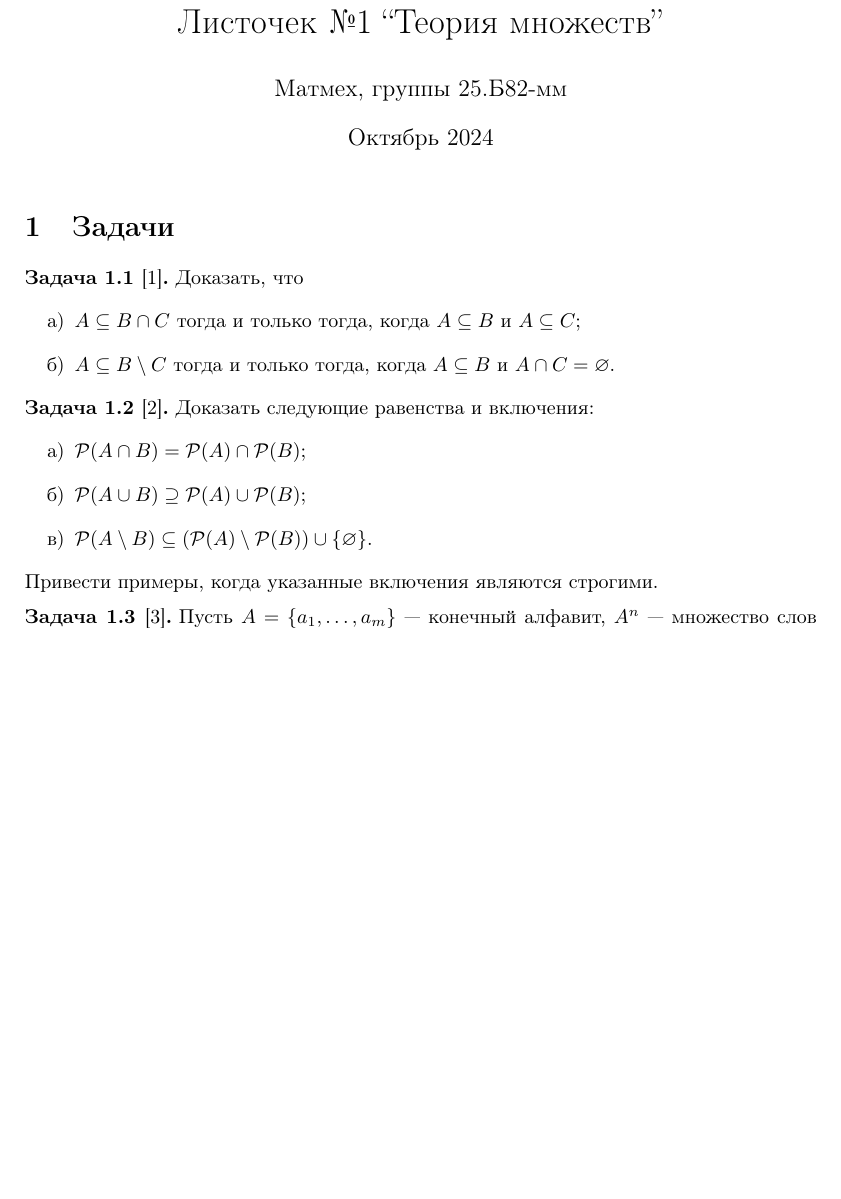
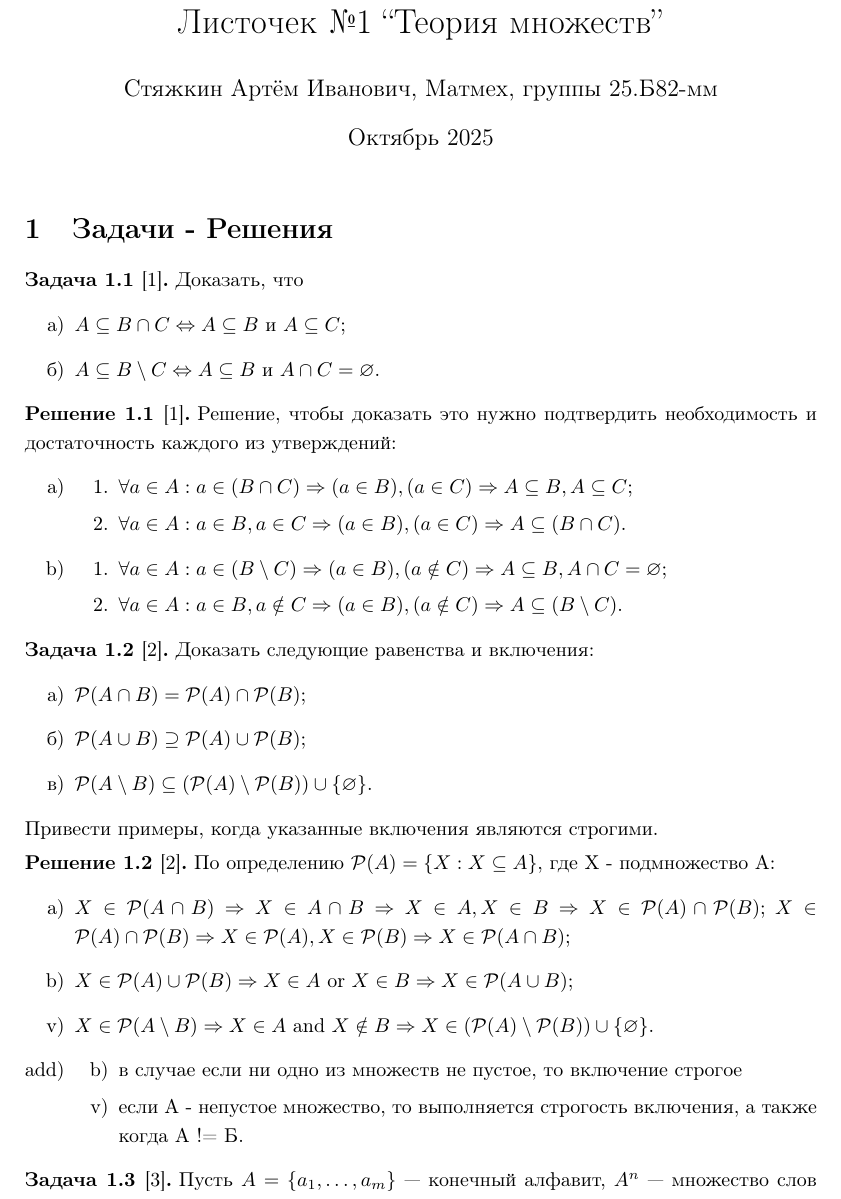
Before and after one commit to ermolenko-alexander/discrete-2025, a LaTeX document (hometask1/list1.tex): part of page 1 of 2 before the commit and part of page 1 of 3 after it, cut so that both start at the same text, the shorter picture padded with empty space. Compiled offline with pdfLaTeX.

Commit message:
Solutions for first two tasks for the first homework

```diff
--- a/hometask1/list1.tex
+++ b/hometask1/list1.tex
@@ -39,6 +39,9 @@
 \declaretheoremstyle[name=Задача,notebraces={[}{]}]{prosty}
 \declaretheorem[style=prosty,numberlike=theorem]{task}
 
+\declaretheoremstyle[name=Решение,notebraces={[}{]}]{prosty}
+\declaretheorem[style=prosty, numberlike=definition]{solution}
+
 \setstretch{1.2}
 \geometry{
     textheight=9in,
@@ -53,22 +56,36 @@
 \setuptodonotes{size=\small, color=white, bordercolor=white, textcolor=Bittersweet}
 
 \title{Листочек №1 ``Теория множеств''}
-\author{Матмех, группы 25.Б82-мм}
-\date{Октябрь 2024}
+\author{Стяжкин Артём Иванович, Матмех, группы 25.Б82-мм}
+\date{Октябрь 2025}
 
 \begin{document}
 \maketitle
 
-\section{Задачи}
+\section{Задачи - Решения}
 
 % 1. Множества — эквивалентные формулировки
 \begin{task}[1]
 Доказать, что
 \begin{enumerate}
-    \item[а)] $A \subseteq B \cap C$ тогда и только тогда, когда $A \subseteq B$ и $A \subseteq C$;
-    \item[б)] $A \subseteq B \setminus C$ тогда и только тогда, когда $A \subseteq B$ и $A \cap C = \varnothing$.
+    \item[а)] $A \subseteq B \cap C \Leftrightarrow A \subseteq B$ и $A \subseteq C$;
+    \item[б)] $A \subseteq B \setminus C \Leftrightarrow A \subseteq B$ и $A \cap C = \varnothing$.
 \end{enumerate}
 \end{task}
+
+\begin{solution}[1]
+Решение, чтобы доказать это нужно подтвердить необходимость и достаточность каждого из утверждений:
+\begin{enumerate}
+	\item[a)] \begin{enumerate}
+	\item[1.] $ \forall a \in A : a \in ( B \cap C ) \Rightarrow ( a \in B ), ( a \in C ) \Rightarrow A \subseteq B, A \subseteq C$;
+	\item[2.] $ \forall a \in A : a \in B, a \in C \Rightarrow (a \in B), (a \in C) \Rightarrow A \subseteq (B \cap C)$.
+	\end{enumerate}
+	\item[b)] \begin{enumerate}
+	\item[1.] $ \forall a \in A : a \in (B \setminus C) \Rightarrow (a \in B), (a \notin C) \Rightarrow A \subseteq B, A \cap C = \varnothing$;
+	\item[2.] $ \forall a \in A : a \in B, a \notin C \Rightarrow (a \in B), (a \notin C) \Rightarrow A \subseteq (B \setminus C)$.
+	\end{enumerate}
+\end{enumerate}
+\end{solution}
 
 % 2. Мощности множеств — равенства и включения
 \begin{task}[2]
@@ -80,6 +97,21 @@
 \end{enumerate}
 Привести примеры, когда указанные включения являются строгими.
 \end{task}
+
+\begin{solution}[2]
+По определению $\mathcal{P}(A) = \lbrace X : X \subseteq A \rbrace $, где X - подмножество A:
+\begin{enumerate}
+	\item[a)] $X \in \mathcal{P}(A \cap B) \Rightarrow X \in A \cap B \Rightarrow X \in A, X \in B \Rightarrow X \in \mathcal{P}(A) \cap \mathcal{P}(B)$;
+	$X \in \mathcal{P}(A) \cap \mathcal{P}(B) \Rightarrow X \in \mathcal{P}(A), X \in \mathcal{P}(B) \Rightarrow X \in \mathcal{P}(A \cap B)$;
+	\item[b)] $X \in \mathcal{P}(A) \cup \mathcal{P}(B) \Rightarrow X \in A$ or $X \in B \Rightarrow X \in \mathcal{P}(A \cup B)$;
+	\item[v)] $X \in \mathcal{P}(A \setminus B) \Rightarrow X \in A $ and $ X \notin B \Rightarrow X \in (\mathcal{P}(A) \setminus \mathcal{P}(B)) \cup \lbrace \varnothing \rbrace$.
+	\item[add)]
+	\begin{enumerate}
+	\item[b)]в случае если ни одно из множеств не пустое, то включение строгое
+	\item[v)]eсли A - непустое множество, то выполняется строгость включения, а также когда А != Б.
+	\end{enumerate}
+\end{enumerate}
+\end{solution}
 
 % 3. Алфавиты и порядки
 \begin{task}[3]
```
Also changed, not shown: hometask1/list1.pdf.
